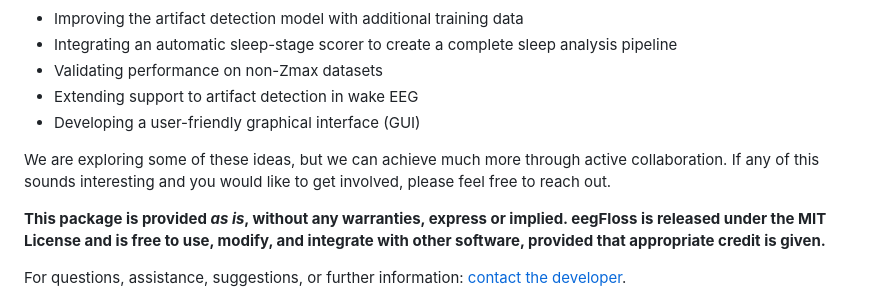
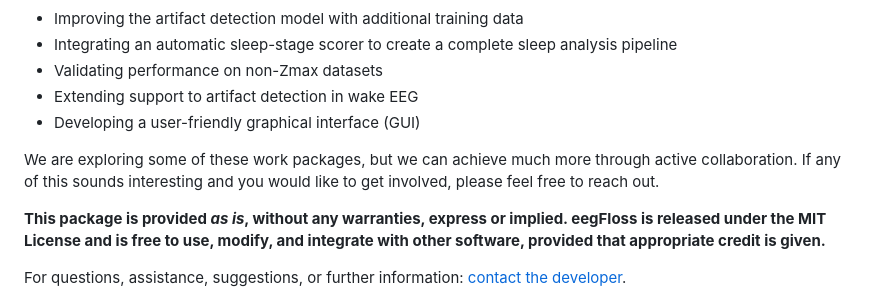
Before and after one commit to Niloy333/eegFloss, a Markdown page: README.md, the part around the change. Drawn GitHub-style.

```diff
--- a/README.md
+++ b/README.md
@@ -206,7 +206,7 @@ And cite the package as:
 - Extending support to artifact detection in wake EEG
 - Developing a user-friendly graphical interface (GUI)
 
-We are exploring some of these ideas, but we can achieve much more through active collaboration. If any of this sounds interesting and you would like to get involved, please feel free to reach out.
+We are exploring some of these work packages, but we can achieve much more through active collaboration. If any of this sounds interesting and you would like to get involved, please feel free to reach out.
 
 **This package is provided *as is*, without any warranties, express or implied. eegFloss is released under the MIT License and is free to use, modify, and integrate with other software, provided that appropriate credit is given.**
 
```
